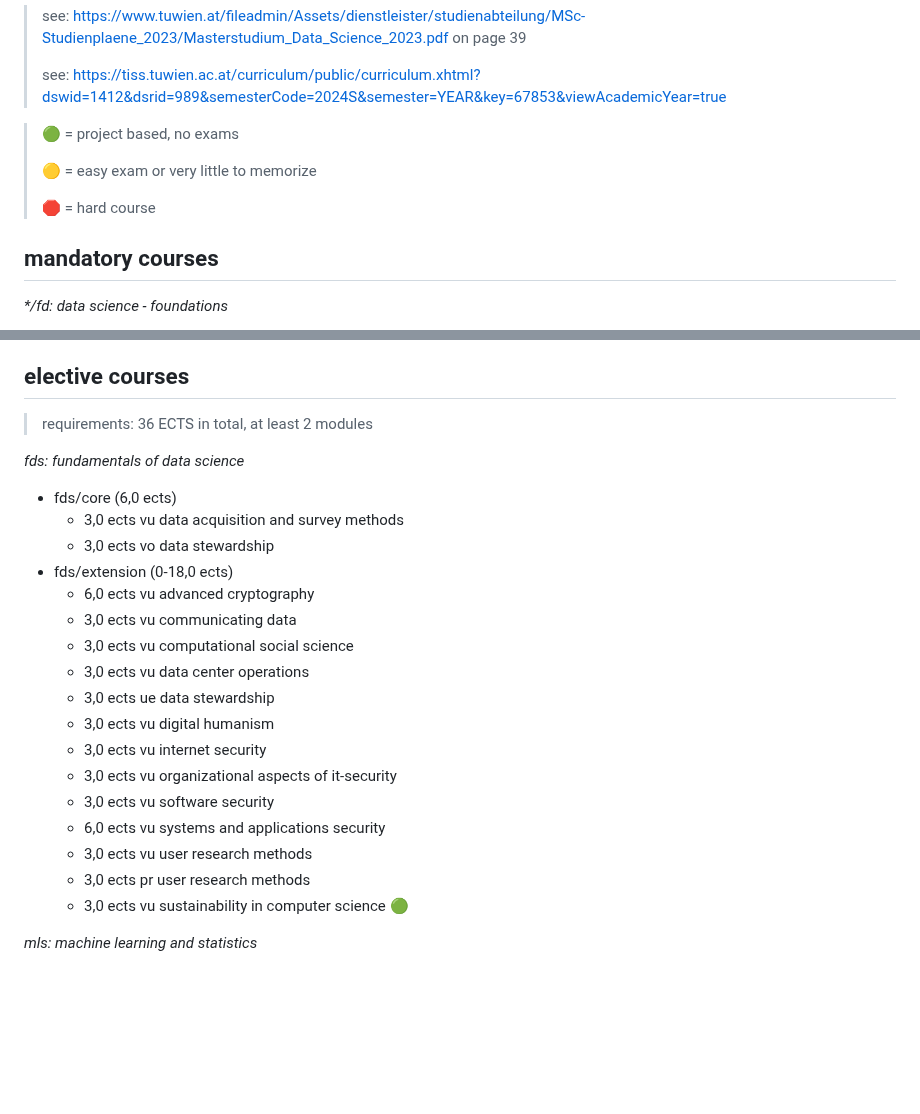
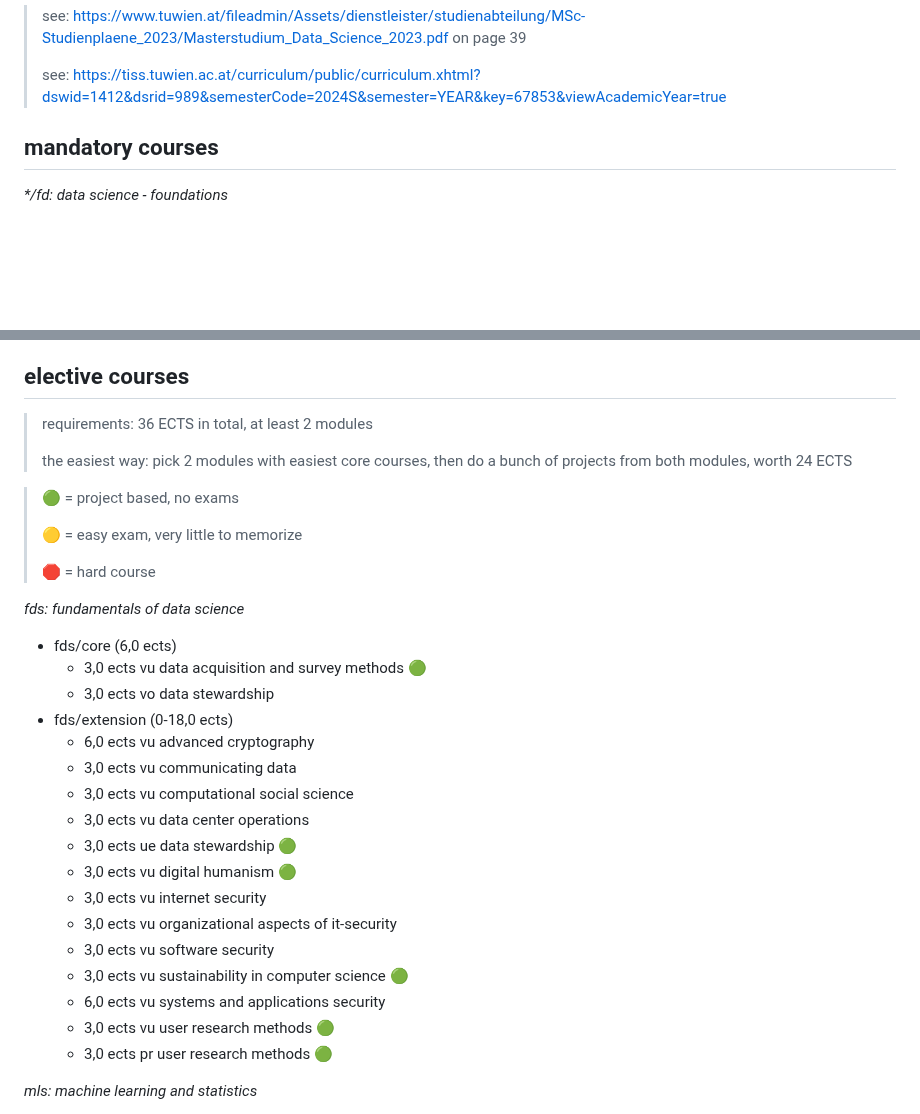
Before and after one commit to mahmoudesmail/tu-wien-data-science-summaries, a Markdown page: choosing courses.md, 2 parts joined by grey strips. GitHub-like rendering; blank space fills up the shorter version.

```diff
--- a/choosing courses.md
+++ b/choosing courses.md
@@ -1,12 +1,6 @@
 > see: https://www.tuwien.at/fileadmin/Assets/dienstleister/studienabteilung/MSc-Studienplaene_2023/Masterstudium_Data_Science_2023.pdf on page 39
 >
 > see: https://tiss.tuwien.ac.at/curriculum/public/curriculum.xhtml?dswid=1412&dsrid=989&semesterCode=2024S&semester=YEAR&key=67853&viewAcademicYear=true
-
-> 🟢 = project based, no exams
->
-> 🟡 = easy exam or very little to memorize
->
-> 🛑 = hard course
 
 ## mandatory courses
 
@@ -50,26 +44,34 @@ _diplomarbeit (30,0 ects)_
 ## elective courses
 
 > requirements: 36 ECTS in total, at least 2 modules
+>
+> the easiest way: pick 2 modules with easiest core courses, then do a bunch of projects from both modules, worth 24 ECTS
+
+> 🟢 = project based, no exams
+>
+> 🟡 = easy exam, very little to memorize
+>
+> 🛑 = hard course
 
 _fds: fundamentals of data science_
 
 - fds/core (6,0 ects)
-     - 3,0 ects vu data acquisition and survey methods
+     - 3,0 ects vu data acquisition and survey methods 🟢
      - 3,0 ects vo data stewardship
 - fds/extension (0-18,0 ects)
      - 6,0 ects vu advanced cryptography
      - 3,0 ects vu communicating data
      - 3,0 ects vu computational social science
      - 3,0 ects vu data center operations
-     - 3,0 ects ue data stewardship
-     - 3,0 ects vu digital humanism
+     - 3,0 ects ue data stewardship 🟢
+     - 3,0 ects vu digital humanism 🟢
      - 3,0 ects vu internet security
      - 3,0 ects vu organizational aspects of it-security
      - 3,0 ects vu software security
+     - 3,0 ects vu sustainability in computer science 🟢
      - 6,0 ects vu systems and applications security
-     - 3,0 ects vu user research methods
-     - 3,0 ects pr user research methods
-     - 3,0 ects vu sustainability in computer science 🟢
+     - 3,0 ects vu user research methods 🟢
+     - 3,0 ects pr user research methods 🟢
 
 _mls: machine learning and statistics_
 
```
Also changed, not shown: other parts of choosing courses.md (+18 -15 lines).
